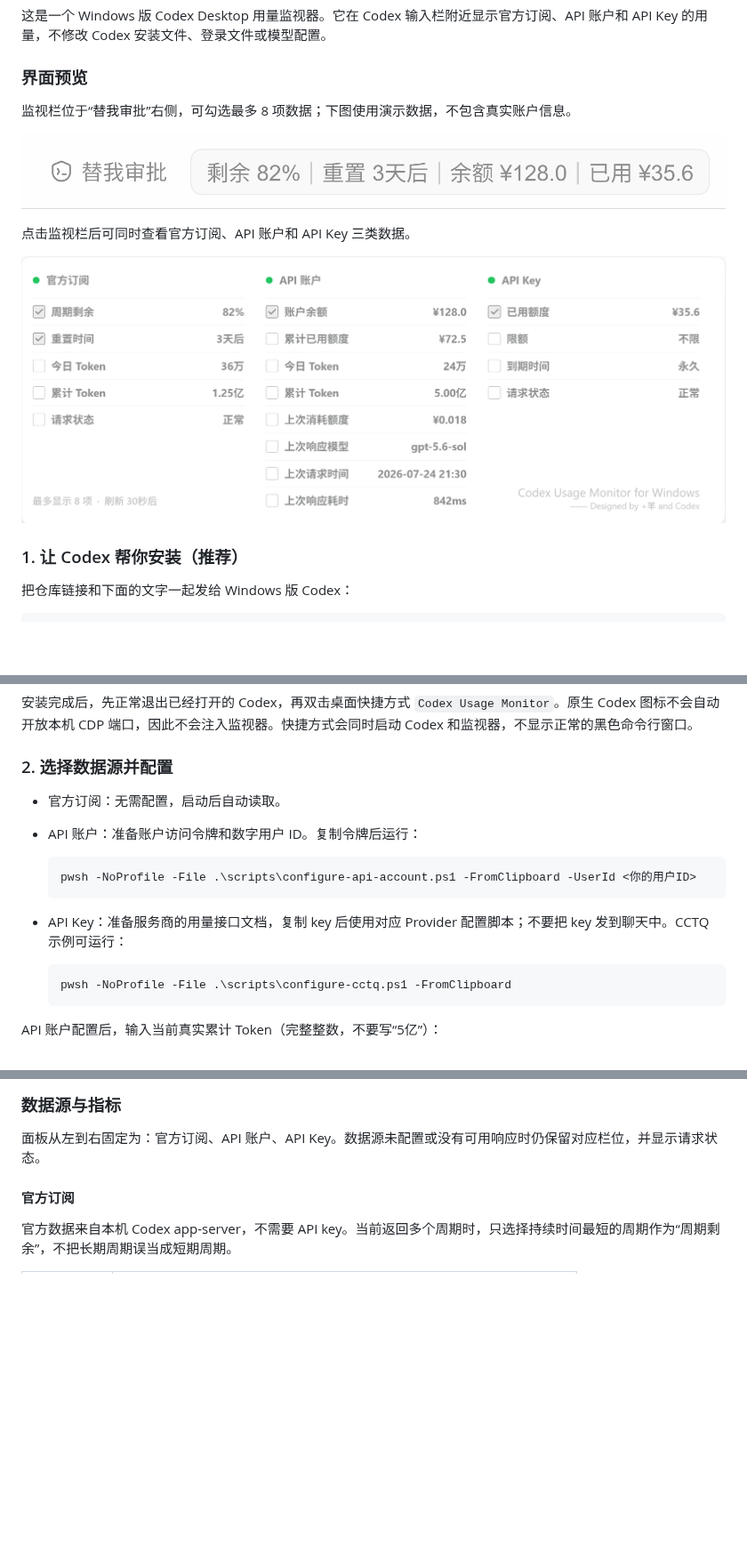
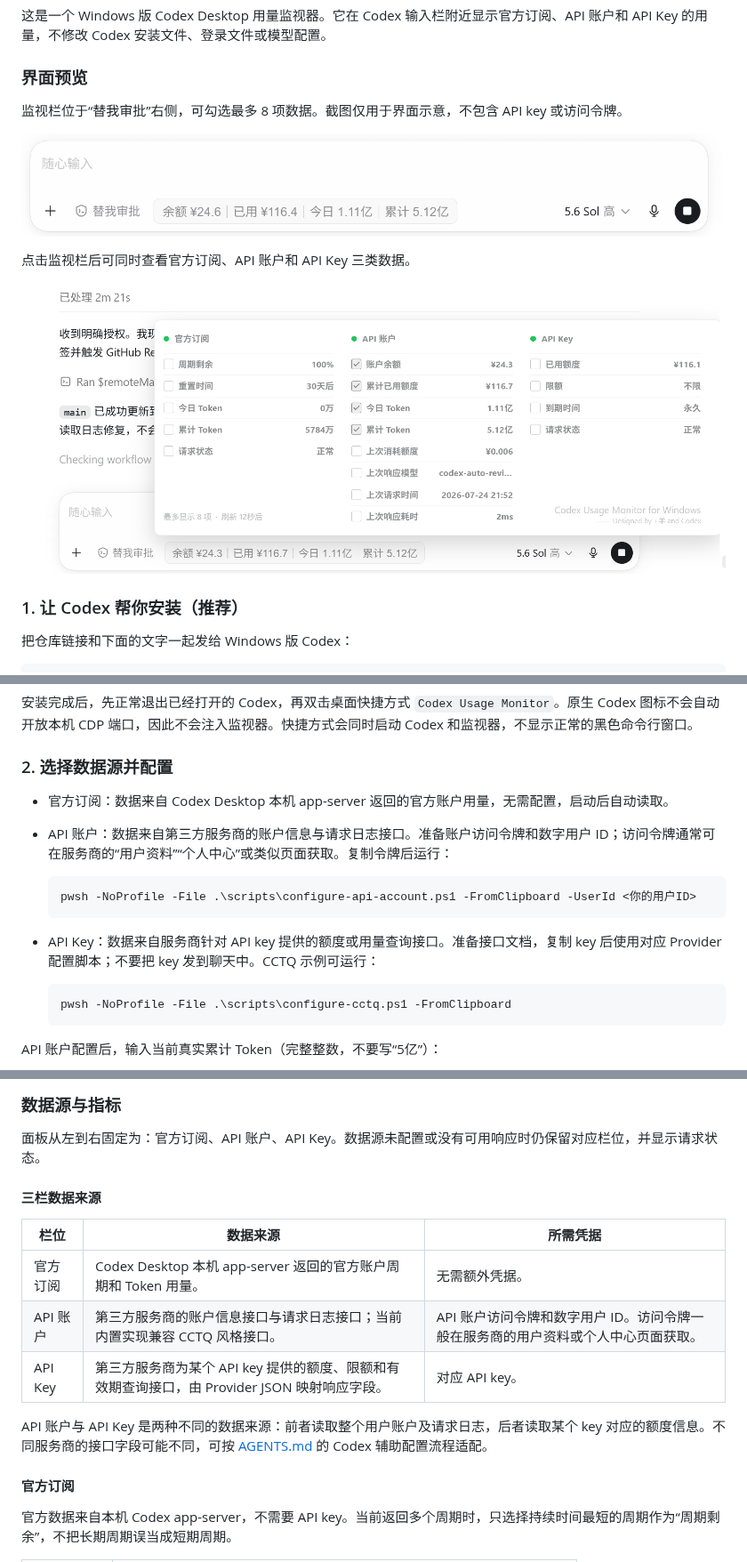
Before and after one commit to JiaYang-BUAA/Codex-Desktop-Usage-Monitor-Windows, a Markdown page: README.md, 3 parts joined by grey strips. Shown at 89% size. GitHub-like rendering; pictures changed too: docs/images/monitor-collapsed.png, docs/images/monitor-expanded.png; blank space fills up the shorter version.

Commit message:
Update README screenshots and data sources

````diff
--- a/README.md
+++ b/README.md
@@ -9,7 +9,7 @@
 
 ### 界面预览
 
-监视栏位于“替我审批”右侧，可勾选最多 8 项数据；下图使用演示数据，不包含真实账户信息。
+监视栏位于“替我审批”右侧，可勾选最多 8 项数据。截图仅用于界面示意，不包含 API key 或访问令牌。
 
 ![Codex Usage Monitor 折叠监视栏](docs/images/monitor-collapsed.png)
 
@@ -31,14 +31,14 @@
 
 ### 2. 选择数据源并配置
 
-- 官方订阅：无需配置，启动后自动读取。
-- API 账户：准备账户访问令牌和数字用户 ID。复制令牌后运行：
+- 官方订阅：数据来自 Codex Desktop 本机 app-server 返回的官方账户用量，无需配置，启动后自动读取。
+- API 账户：数据来自第三方服务商的账户信息与请求日志接口。准备账户访问令牌和数字用户 ID；访问令牌通常可在服务商的“用户资料”“个人中心”或类似页面获取。复制令牌后运行：
 
   ```powershell
   pwsh -NoProfile -File .\scripts\configure-api-account.ps1 -FromClipboard -UserId <你的用户ID>
   ```
 
-- API Key：准备服务商的用量接口文档，复制 key 后使用对应 Provider 配置脚本；不要把 key 发到聊天中。CCTQ 示例可运行：
+- API Key：数据来自服务商针对 API key 提供的额度或用量查询接口。准备接口文档，复制 key 后使用对应 Provider 配置脚本；不要把 key 发到聊天中。CCTQ 示例可运行：
 
   ```powershell
   pwsh -NoProfile -File .\scripts\configure-cctq.ps1 -FromClipboard
@@ -63,6 +63,16 @@ pwsh -NoProfile -File .\scripts\configure-token-baseline.ps1 -InitialTokens <完
 ### 数据源与指标
 
 面板从左到右固定为：官方订阅、API 账户、API Key。数据源未配置或没有可用响应时仍保留对应栏位，并显示请求状态。
+
+#### 三栏数据来源
+
+| 栏位 | 数据来源 | 所需凭据 |
+| --- | --- | --- |
+| 官方订阅 | Codex Desktop 本机 app-server 返回的官方账户周期和 Token 用量。 | 无需额外凭据。 |
+| API 账户 | 第三方服务商的账户信息接口与请求日志接口；当前内置实现兼容 CCTQ 风格接口。 | API 账户访问令牌和数字用户 ID。访问令牌一般在服务商的用户资料或个人中心页面获取。 |
+| API Key | 第三方服务商为某个 API key 提供的额度、限额和有效期查询接口，由 Provider JSON 映射响应字段。 | 对应 API key。 |
+
+API 账户与 API Key 是两种不同的数据来源：前者读取整个用户账户及请求日志，后者读取某个 key 对应的额度信息。不同服务商的接口字段可能不同，可按 [AGENTS.md](AGENTS.md) 的 Codex 辅助配置流程适配。
 
 #### 官方订阅
 
````
